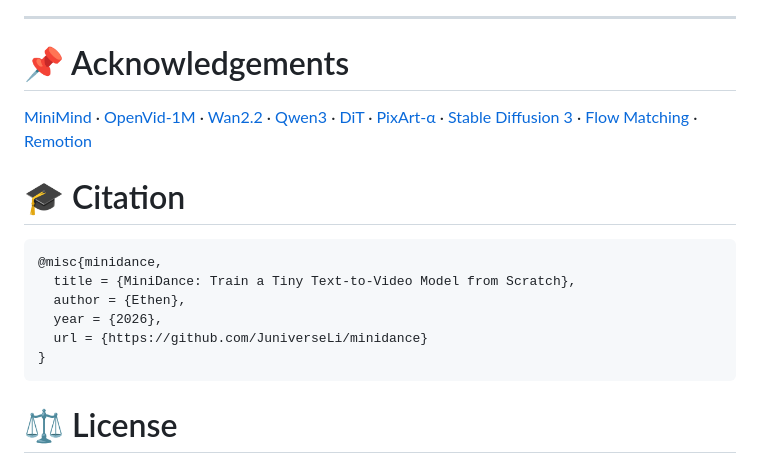
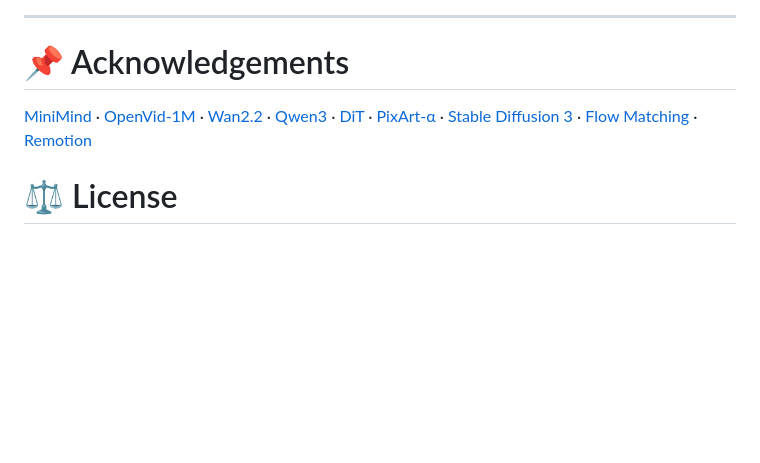
Before and after one commit to JuniverseLi/minidance, a Markdown page: README_en.md, the part around the change. Drawn GitHub-style; blank space fills up the shorter version.

Commit message:
README: drop the citation section

````diff
--- a/README_en.md
+++ b/README_en.md
@@ -258,17 +258,6 @@ The flow-matching loss is dominated by the randomly sampled noise level, so it h
 
 [MiniMind](https://github.com/jingyaogong/minimind) · [OpenVid-1M](https://github.com/NJU-PCALab/OpenVid-1M) · [Wan2.2](https://github.com/Wan-Video/Wan2.2) · [Qwen3](https://github.com/QwenLM/Qwen3) · [DiT](https://arxiv.org/abs/2212.09748) · [PixArt-α](https://arxiv.org/abs/2310.00426) · [Stable Diffusion 3](https://arxiv.org/abs/2403.03206) · [Flow Matching](https://arxiv.org/abs/2210.02747) · [Remotion](https://www.remotion.dev/)
 
-# 🎓 Citation
-
-```bibtex
-@misc{minidance,
-  title = {MiniDance: Train a Tiny Text-to-Video Model from Scratch},
-  author = {Ethen},
-  year = {2026},
-  url = {https://github.com/JuniverseLi/minidance}
-}
-```
-
 # ⚖️ License
 
 Code and MiniDance weights: [Apache License 2.0](LICENSE). Third-party components keep their own licenses: Wan2.2 VAE and Qwen3-0.6B are Apache 2.0; the training data comes from OpenVid-1M (CC BY 4.0), whose videos come from Pixabay, Pexels and Mixkit and belong to their authors. This project only distributes VAE latents and captions, not the original videos.
````
Also changed, not shown: README.md (+0 -11 lines).
